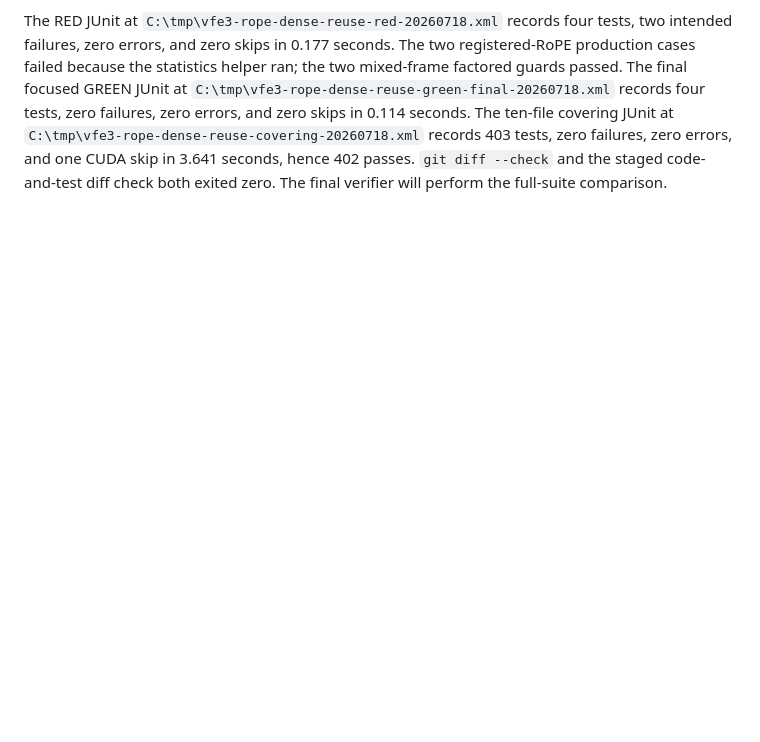
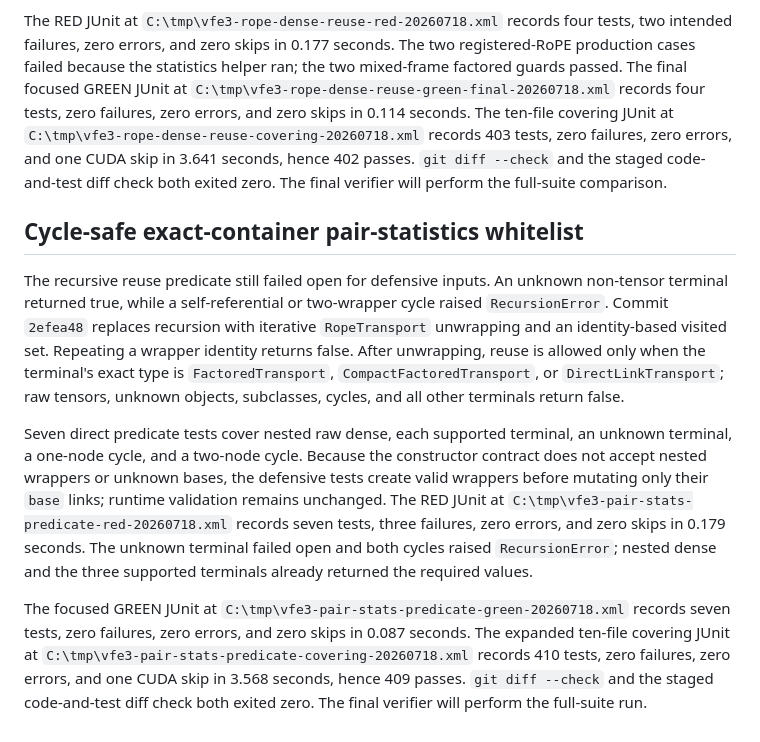
Before and after one commit to cdenn016/V3_Transformer, a Markdown page: docs/2026-07-18-edits.md, the part around the change. Rendered like a GitHub page; blank space fills up the shorter version.

Commit message:
docs: record cycle-safe reuse whitelist

```diff
--- a/docs/2026-07-18-edits.md
+++ b/docs/2026-07-18-edits.md
@@ -485,3 +485,32 @@ covering JUnit at `C:\tmp\vfe3-rope-dense-reuse-covering-20260718.xml` records
 403 tests, zero failures, zero errors, and one CUDA skip in 3.641 seconds,
 hence 402 passes. `git diff --check` and the staged code-and-test diff check
 both exited zero. The final verifier will perform the full-suite comparison.
+
+## Cycle-safe exact-container pair-statistics whitelist
+
+The recursive reuse predicate still failed open for defensive inputs. An
+unknown non-tensor terminal returned true, while a self-referential or
+two-wrapper cycle raised `RecursionError`. Commit `2efea48` replaces recursion
+with iterative `RopeTransport` unwrapping and an identity-based visited set.
+Repeating a wrapper identity returns false. After unwrapping, reuse is allowed
+only when the terminal's exact type is `FactoredTransport`,
+`CompactFactoredTransport`, or `DirectLinkTransport`; raw tensors, unknown
+objects, subclasses, cycles, and all other terminals return false.
+
+Seven direct predicate tests cover nested raw dense, each supported terminal,
+an unknown terminal, a one-node cycle, and a two-node cycle. Because the
+constructor contract does not accept nested wrappers or unknown bases, the
+defensive tests create valid wrappers before mutating only their `base` links;
+runtime validation remains unchanged. The RED JUnit at
+`C:\tmp\vfe3-pair-stats-predicate-red-20260718.xml` records seven tests, three
+failures, zero errors, and zero skips in 0.179 seconds. The unknown terminal
+failed open and both cycles raised `RecursionError`; nested dense and the three
+supported terminals already returned the required values.
+
+The focused GREEN JUnit at
+`C:\tmp\vfe3-pair-stats-predicate-green-20260718.xml` records seven tests, zero
+failures, zero errors, and zero skips in 0.087 seconds. The expanded ten-file
+covering JUnit at `C:\tmp\vfe3-pair-stats-predicate-covering-20260718.xml`
+records 410 tests, zero failures, zero errors, and one CUDA skip in 3.568
+seconds, hence 409 passes. `git diff --check` and the staged code-and-test diff
+check both exited zero. The final verifier will perform the full-suite run.
```
